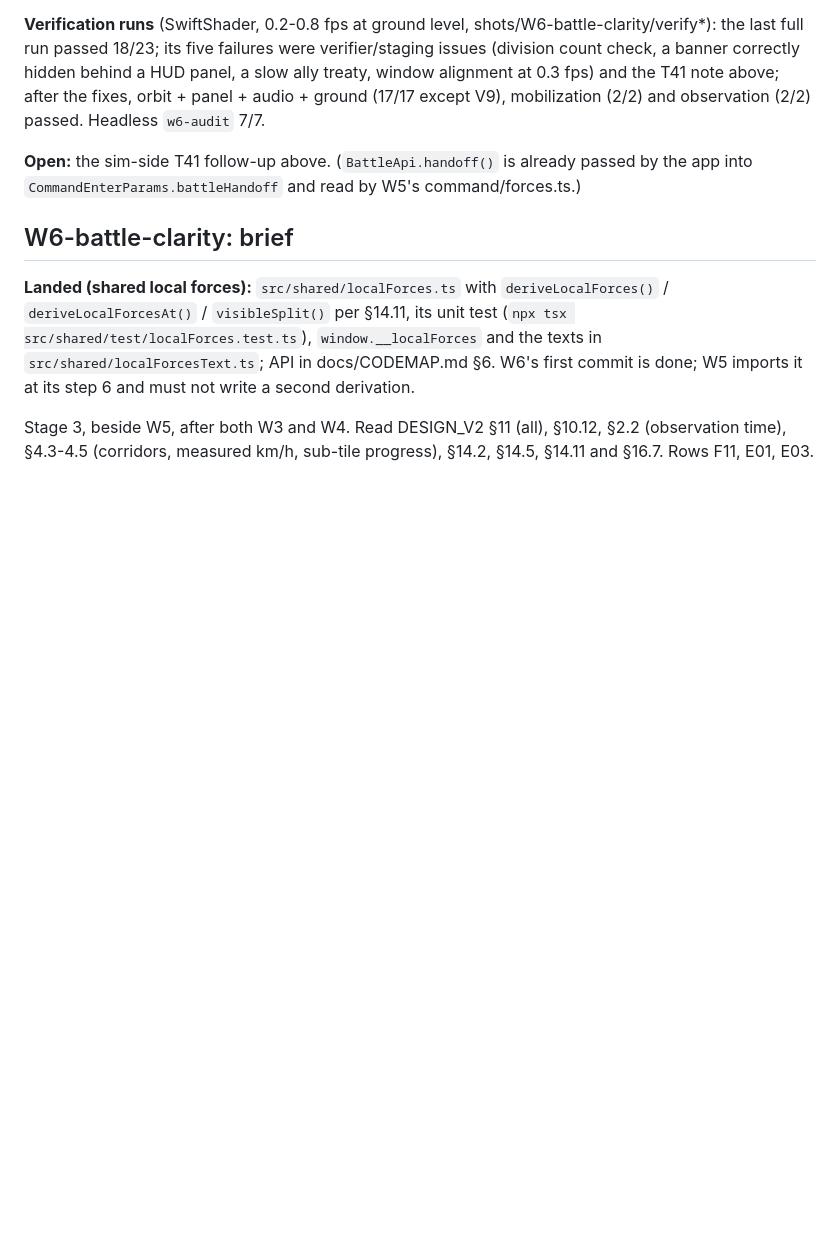
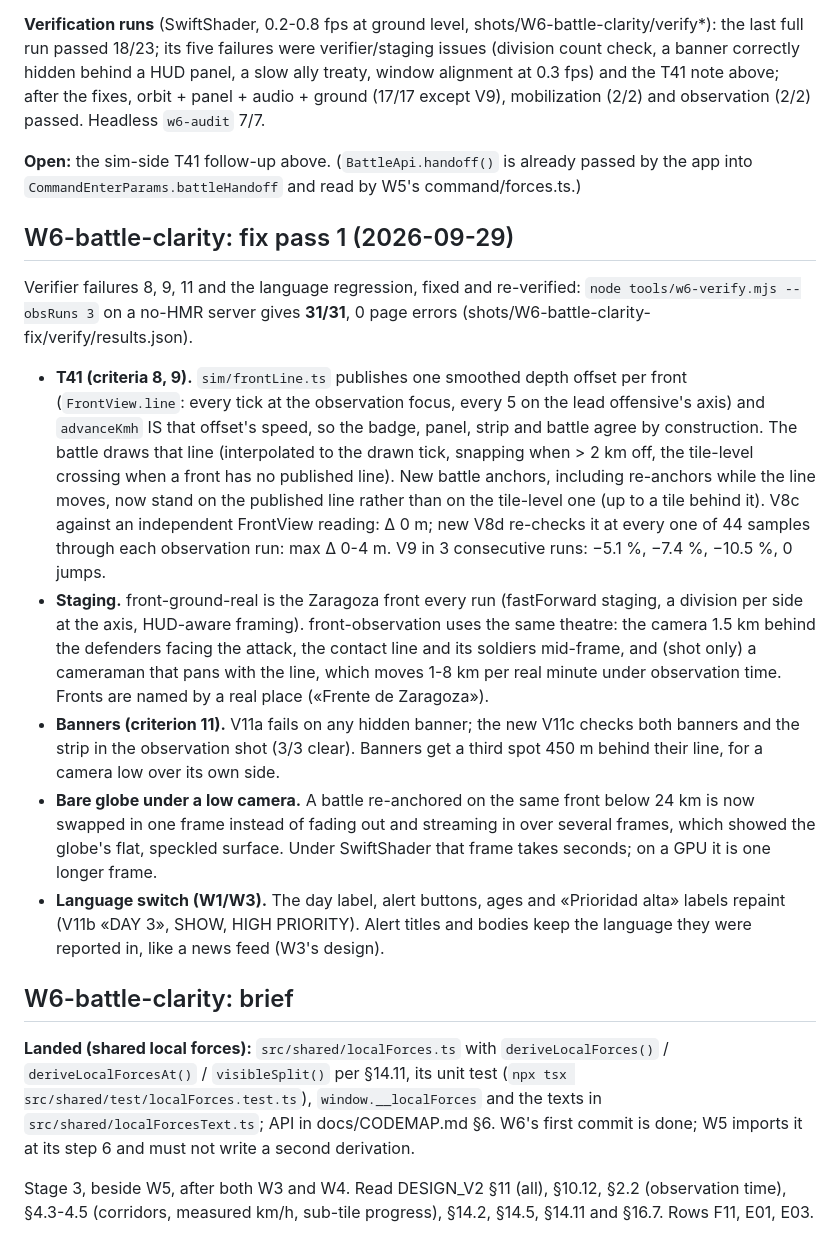
Before and after one commit to escora23/Joc, a Markdown page: docs/V2-STATUS.md, the part around the change. Drawn GitHub-style; blank space fills up the shorter version.

Commit message:
V2-STATUS and CODEMAP: W6 fix pass 1 (w6-verify 31/31 with three observation runs)
Co-Authored-By: Claude Opus 5.5 <noreply@anthropic.com>

Claude-Session: https://claude.ai/code/session_01C7wEm8y5j3LVbZViDkmRez

```diff
--- a/docs/V2-STATUS.md
+++ b/docs/V2-STATUS.md
@@ -250,6 +250,30 @@ audio + ground (17/17 except V9), mobilization (2/2) and observation (2/2) passe
 **Open:** the sim-side T41 follow-up above. (`BattleApi.handoff()` is already passed by the app into
 `CommandEnterParams.battleHandoff` and read by W5's command/forces.ts.)
 
+## W6-battle-clarity: fix pass 1 (2026-09-29)
+
+Verifier failures 8, 9, 11 and the language regression, fixed and re-verified: `node tools/w6-verify.mjs --obsRuns 3`
+on a no-HMR server gives **31/31**, 0 page errors (shots/W6-battle-clarity-fix/verify/results.json).
+
+- **T41 (criteria 8, 9).** `sim/frontLine.ts` publishes one smoothed depth offset per front (`FrontView.line`: every
+  tick at the observation focus, every 5 on the lead offensive's axis) and `advanceKmh` IS that offset's speed, so the
+  badge, panel, strip and battle agree by construction. The battle draws that line (interpolated to the drawn tick,
+  snapping when > 2 km off, the tile-level crossing when a front has no published line). New battle anchors, including
+  re-anchors while the line moves, now stand on the published line rather than on the tile-level one (up to a tile
+  behind it). V8c against an independent FrontView reading: Δ 0 m; new V8d re-checks it at every one of 44 samples
+  through each observation run: max Δ 0-4 m. V9 in 3 consecutive runs: −5.1 %, −7.4 %, −10.5 %, 0 jumps.
+- **Staging.** front-ground-real is the Zaragoza front every run (fastForward staging, a division per side at the
+  axis, HUD-aware framing). front-observation uses the same theatre: the camera 1.5 km behind the defenders facing the
+  attack, the contact line and its soldiers mid-frame, and (shot only) a cameraman that pans with the line, which moves
+  1-8 km per real minute under observation time. Fronts are named by a real place («Frente de Zaragoza»).
+- **Banners (criterion 11).** V11a fails on any hidden banner; the new V11c checks both banners and the strip in the
+  observation shot (3/3 clear). Banners get a third spot 450 m behind their line, for a camera low over its own side.
+- **Bare globe under a low camera.** A battle re-anchored on the same front below 24 km is now swapped in one frame
+  instead of fading out and streaming in over several frames, which showed the globe's flat, speckled surface.
+  Under SwiftShader that frame takes seconds; on a GPU it is one longer frame.
+- **Language switch (W1/W3).** The day label, alert buttons, ages and «Prioridad alta» labels repaint (V11b «DAY 3»,
+  SHOW, HIGH PRIORITY). Alert titles and bodies keep the language they were reported in, like a news feed (W3's design).
+
 ## W6-battle-clarity: brief
 
 **Landed (shared local forces):** `src/shared/localForces.ts` with `deriveLocalForces()` / `deriveLocalForcesAt()` /
```
Also changed, not shown: docs/CODEMAP.md (+4 -1 lines).
